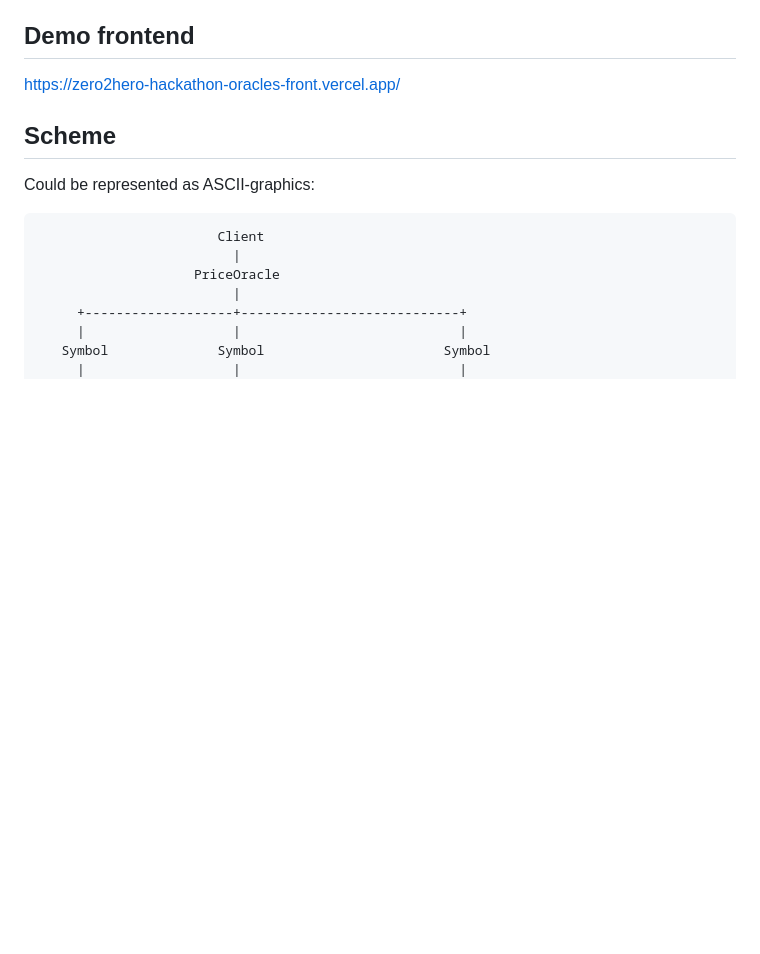
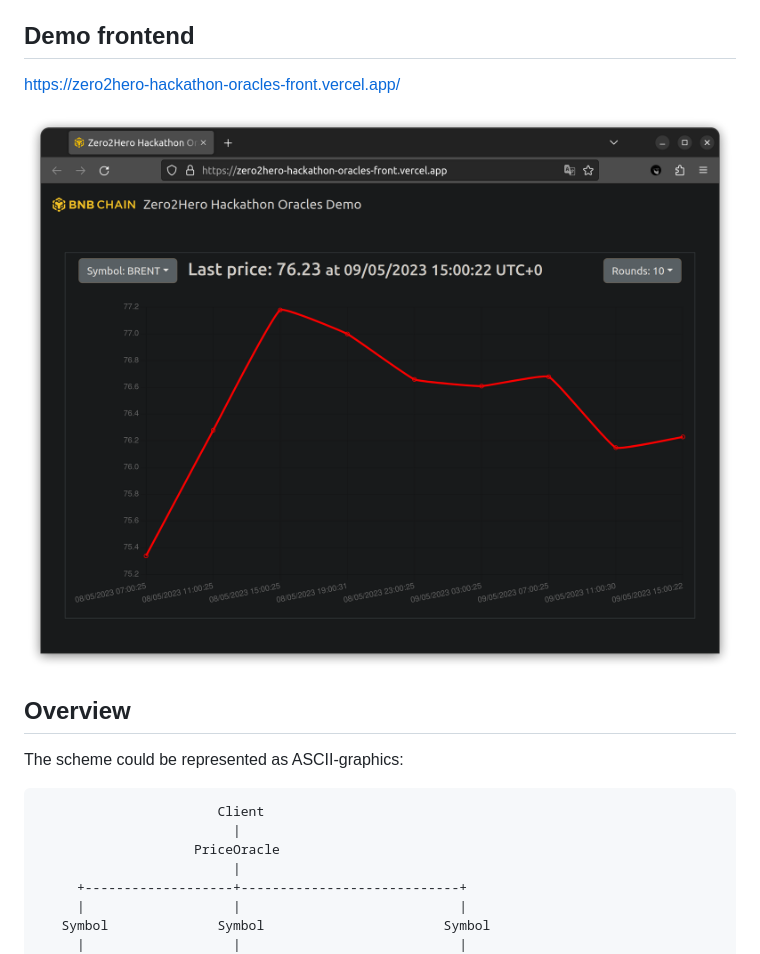
Before and after one commit to apmyp-eth/bnb-zero2hero-hackathon, a Markdown page: README.md, the part around the change printed below. GitHub-like rendering; pictures changed too: images/front-brent.png (added); blank space fills up the shorter version.

````diff
--- a/README.md
+++ b/README.md
@@ -6,9 +6,11 @@
 
 https://zero2hero-hackathon-oracles-front.vercel.app/
 
-## Scheme
+![](images/front-brent.png)
 
-Could be represented as ASCII-graphics:
+## Overview
+
+The scheme could be represented as ASCII-graphics:
 
 ```
                        Client
````
Also changed, not shown: other parts of README.md (+2 -2 lines), images/front-gold.png (added).
